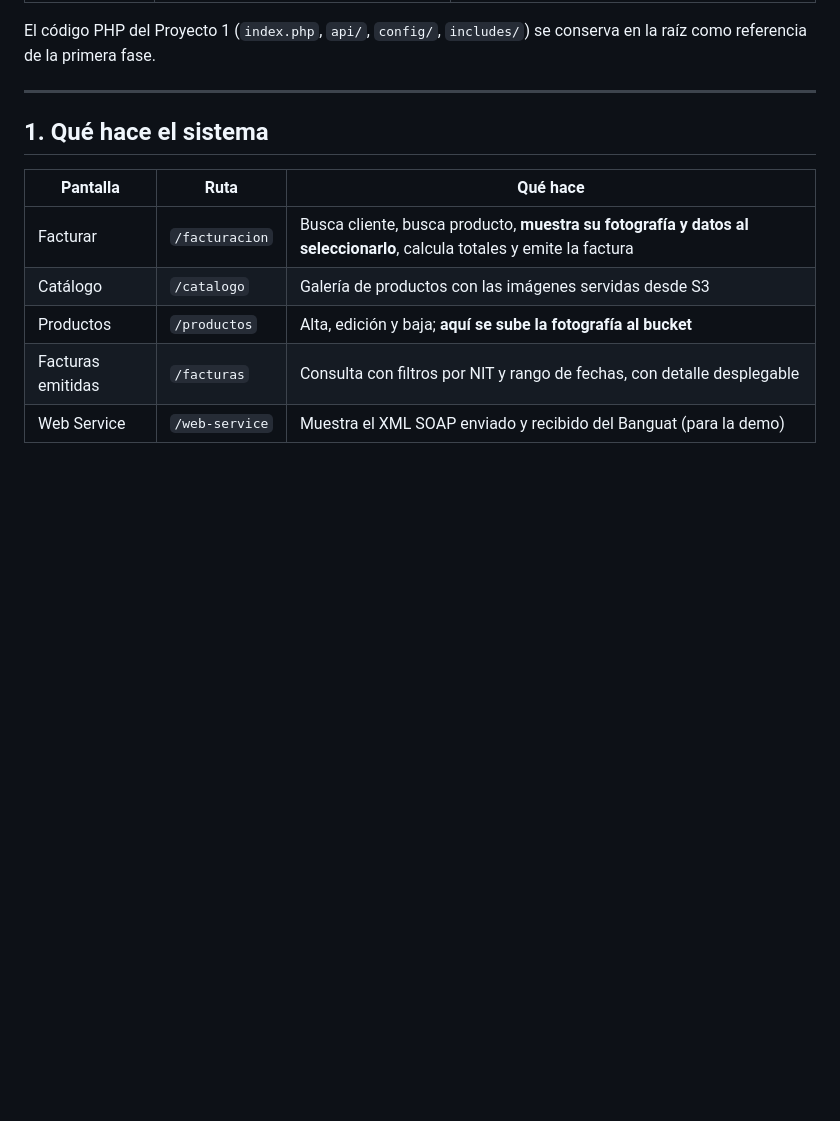
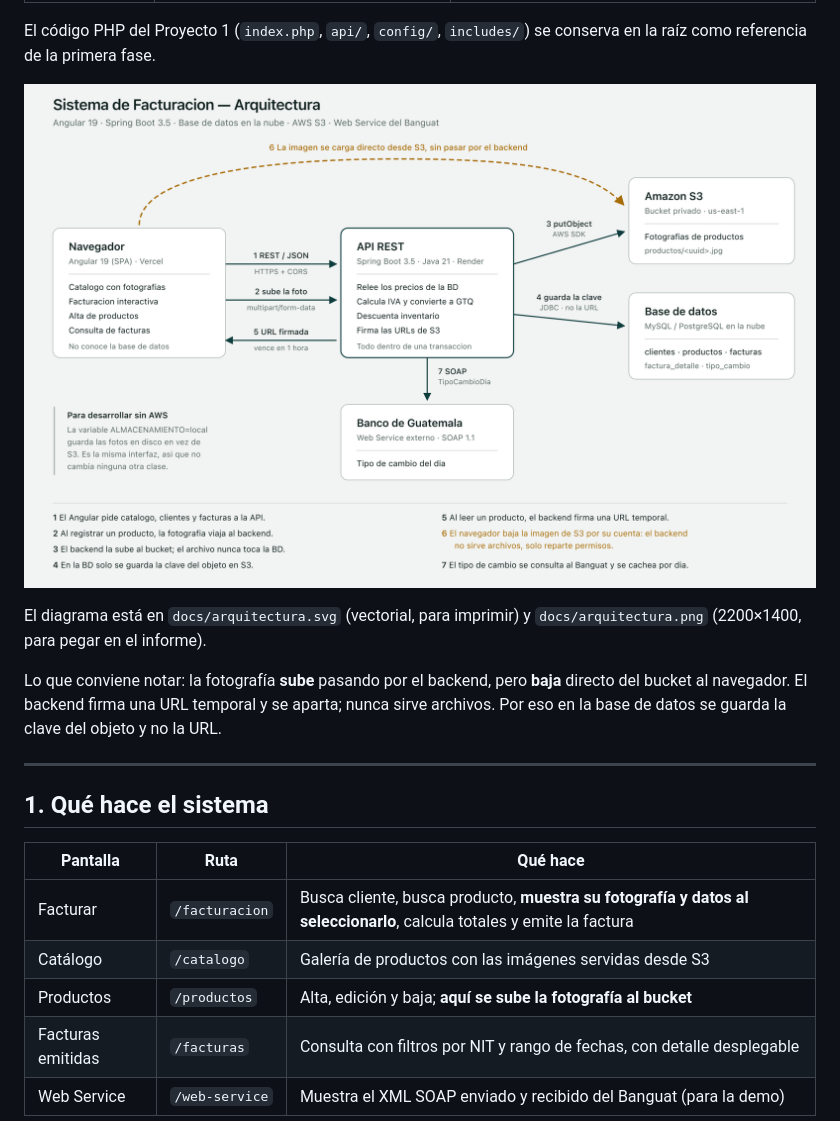
Before and after one commit to AEmorales00/Facturacion, a Markdown page: README.md, the part around the change. Rendered like a GitHub page; pictures changed too: docs/arquitectura.png (added); blank space fills up the shorter version.

Commit message:
docs: Agregar el diagrama de arquitectura del sistema
Entregable que pide el instructivo: ilustra la conexion entre el Angular, la
API de Spring Boot, la base de datos en la nube y el bucket de AWS S3, con el
Web Service del Banguat como servicio externo.

El diagrama resalta la asimetria del camino de las imagenes, que es lo que no
se deduce de un cuadro de cajas: la fotografia sube pasando por el backend
(multipart y luego putObject), pero baja directo del bucket al navegador con
una URL firmada. El backend nunca sirve archivos, solo reparte permisos, y por
eso en la base de datos se guarda la clave del objeto y no la URL.

Se incluyen los dos formatos: SVG vectorial para imprimir y PNG de 2200x1400
para pegar en el informe de entrega. El README enlaza la imagen.

Co-Authored-By: Claude Opus 5 <noreply@anthropic.com>

```diff
--- a/README.md
+++ b/README.md
@@ -13,6 +13,16 @@ Proyecto 1 (PHP + MySQL) hacia una aplicación en la nube:
 
 El código PHP del Proyecto 1 (`index.php`, `api/`, `config/`, `includes/`) se
 conserva en la raíz como referencia de la primera fase.
+
+![Arquitectura del sistema](docs/arquitectura.png)
+
+El diagrama está en `docs/arquitectura.svg` (vectorial, para imprimir) y
+`docs/arquitectura.png` (2200×1400, para pegar en el informe).
+
+Lo que conviene notar: la fotografía **sube** pasando por el backend, pero
+**baja** directo del bucket al navegador. El backend firma una URL temporal y se
+aparta; nunca sirve archivos. Por eso en la base de datos se guarda la clave del
+objeto y no la URL.
 
 ---
 
```
Also changed, not shown: 1 other file.
